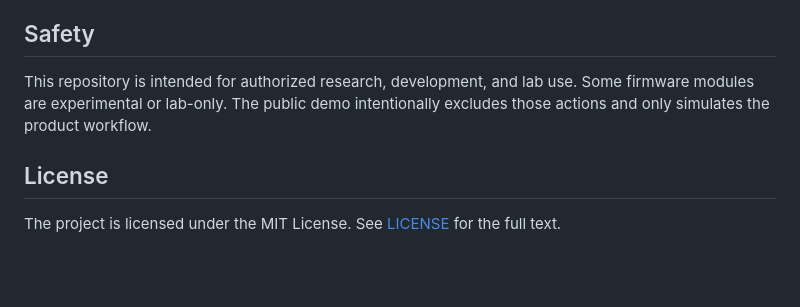
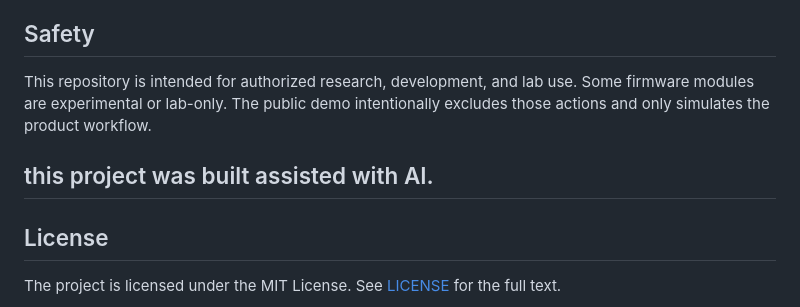
Before and after one commit to sterbendos/NEXUS, a Markdown page: README.md, the part around the change. GitHub-like rendering; blank space fills up the shorter version.

```diff
--- a/README.md
+++ b/README.md
@@ -266,6 +266,7 @@ Then open `http://localhost:8000`.
 
 This repository is intended for authorized research, development, and lab use. Some firmware modules are experimental or lab-only. The public demo intentionally excludes those actions and only simulates the product workflow.
 
+## this project was built assisted with AI.
 ## License
 
 The project is licensed under the MIT License. See [LICENSE](LICENSE) for the full text.
```
